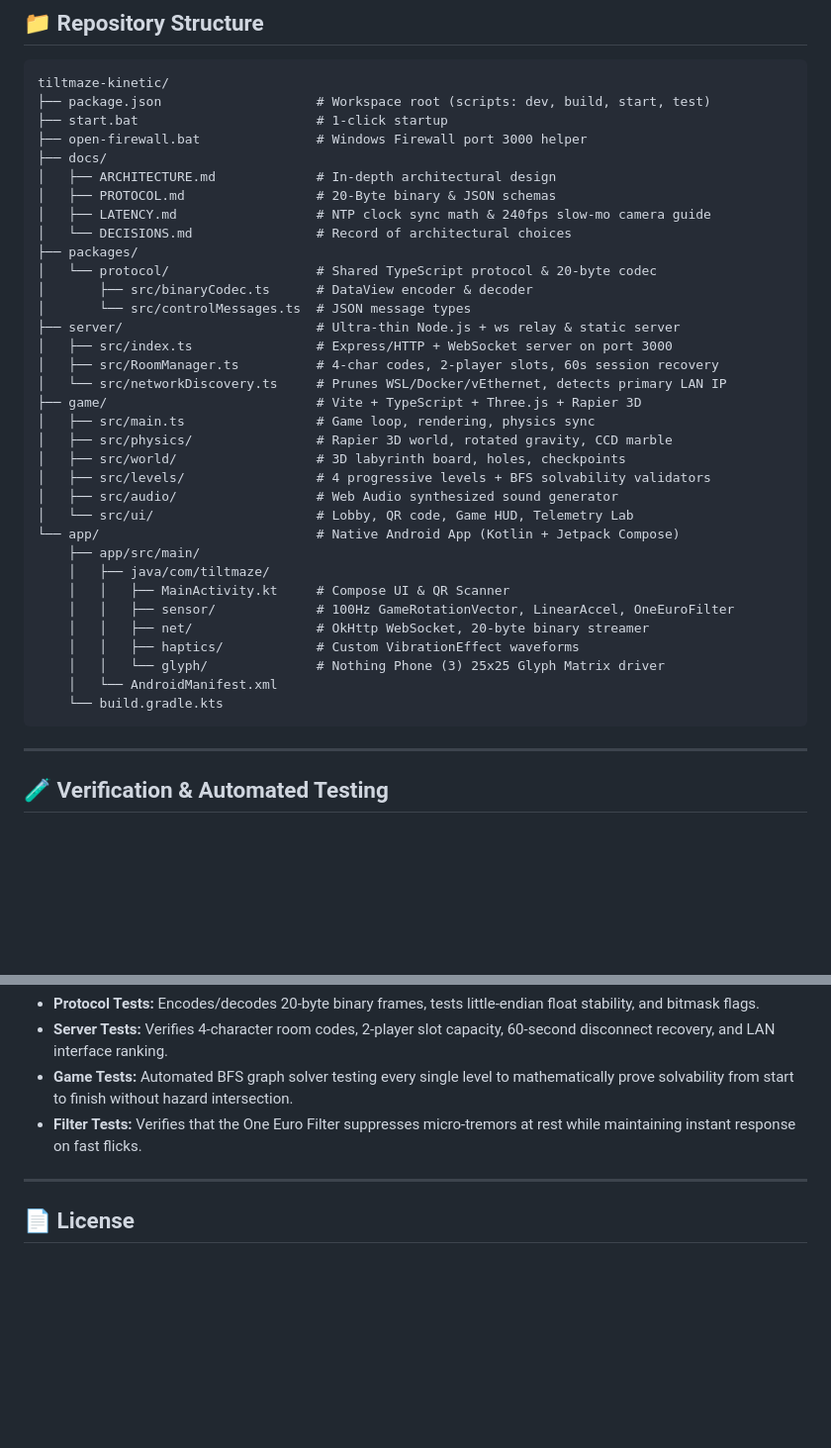
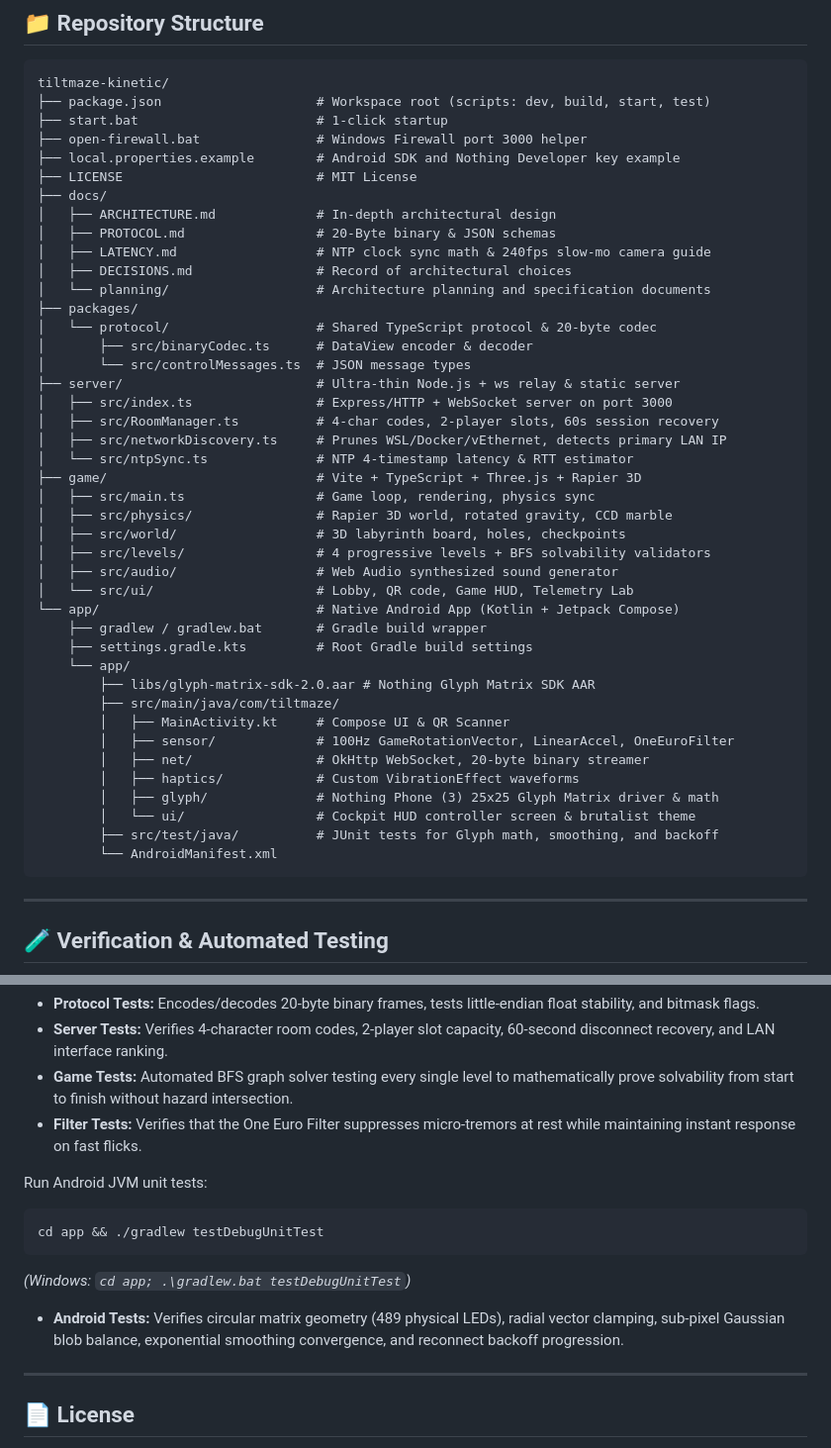
Before and after one commit to tezz-e/tile-maze, a Markdown page: README.md, 2 parts joined by grey strips. Shown at 99% size. Rendered like a GitHub page; blank space fills up the shorter version.

Commit message:
Update README tree structure and testing instructions for accuracy

````diff
--- a/README.md
+++ b/README.md
@@ -153,11 +153,14 @@ tiltmaze-kinetic/
 ├── package.json                    # Workspace root (scripts: dev, build, start, test)
 ├── start.bat                       # 1-click startup
 ├── open-firewall.bat               # Windows Firewall port 3000 helper
+├── local.properties.example        # Android SDK and Nothing Developer key example
+├── LICENSE                         # MIT License
 ├── docs/
 │   ├── ARCHITECTURE.md             # In-depth architectural design
 │   ├── PROTOCOL.md                 # 20-Byte binary & JSON schemas
 │   ├── LATENCY.md                  # NTP clock sync math & 240fps slow-mo camera guide
-│   └── DECISIONS.md                # Record of architectural choices
+│   ├── DECISIONS.md                # Record of architectural choices
+│   └── planning/                   # Architecture planning and specification documents
 ├── packages/
 │   └── protocol/                   # Shared TypeScript protocol & 20-byte codec
 │       ├── src/binaryCodec.ts      # DataView encoder & decoder
@@ -165,7 +168,8 @@ tiltmaze-kinetic/
 ├── server/                         # Ultra-thin Node.js + ws relay & static server
 │   ├── src/index.ts                # Express/HTTP + WebSocket server on port 3000
 │   ├── src/RoomManager.ts          # 4-char codes, 2-player slots, 60s session recovery
-│   └── src/networkDiscovery.ts     # Prunes WSL/Docker/vEthernet, detects primary LAN IP
+│   ├── src/networkDiscovery.ts     # Prunes WSL/Docker/vEthernet, detects primary LAN IP
+│   └── src/ntpSync.ts              # NTP 4-timestamp latency & RTT estimator
 ├── game/                           # Vite + TypeScript + Three.js + Rapier 3D
 │   ├── src/main.ts                 # Game loop, rendering, physics sync
 │   ├── src/physics/                # Rapier 3D world, rotated gravity, CCD marble
@@ -174,15 +178,19 @@ tiltmaze-kinetic/
 │   ├── src/audio/                  # Web Audio synthesized sound generator
 │   └── src/ui/                     # Lobby, QR code, Game HUD, Telemetry Lab
 └── app/                            # Native Android App (Kotlin + Jetpack Compose)
-    ├── app/src/main/
-    │   ├── java/com/tiltmaze/
-    │   │   ├── MainActivity.kt     # Compose UI & QR Scanner
-    │   │   ├── sensor/             # 100Hz GameRotationVector, LinearAccel, OneEuroFilter
-    │   │   ├── net/                # OkHttp WebSocket, 20-byte binary streamer
-    │   │   ├── haptics/            # Custom VibrationEffect waveforms
-    │   │   └── glyph/              # Nothing Phone (3) 25x25 Glyph Matrix driver
-    │   └── AndroidManifest.xml
-    └── build.gradle.kts
+    ├── gradlew / gradlew.bat       # Gradle build wrapper
+    ├── settings.gradle.kts         # Root Gradle build settings
+    └── app/
+        ├── libs/glyph-matrix-sdk-2.0.aar # Nothing Glyph Matrix SDK AAR
+        ├── src/main/java/com/tiltmaze/
+        │   ├── MainActivity.kt     # Compose UI & QR Scanner
+        │   ├── sensor/             # 100Hz GameRotationVector, LinearAccel, OneEuroFilter
+        │   ├── net/                # OkHttp WebSocket, 20-byte binary streamer
+        │   ├── haptics/            # Custom VibrationEffect waveforms
+        │   ├── glyph/              # Nothing Phone (3) 25x25 Glyph Matrix driver & math
+        │   └── ui/                 # Cockpit HUD controller screen & brutalist theme
+        ├── src/test/java/          # JUnit tests for Glyph math, smoothing, and backoff
+        └── AndroidManifest.xml
 ```
 
 ---
@@ -200,6 +208,13 @@ npm test
 - **Game Tests:** Automated BFS graph solver testing every single level to mathematically prove solvability from start to finish without hazard intersection.
 - **Filter Tests:** Verifies that the One Euro Filter suppresses micro-tremors at rest while maintaining instant response on fast flicks.
 
+Run Android JVM unit tests:
+```bash
+cd app && ./gradlew testDebugUnitTest
+```
+*(Windows: `cd app; .\gradlew.bat testDebugUnitTest`)*
+- **Android Tests:** Verifies circular matrix geometry (489 physical LEDs), radial vector clamping, sub-pixel Gaussian blob balance, exponential smoothing convergence, and reconnect backoff progression.
+
 ---
 
 ## 📄 License
````
